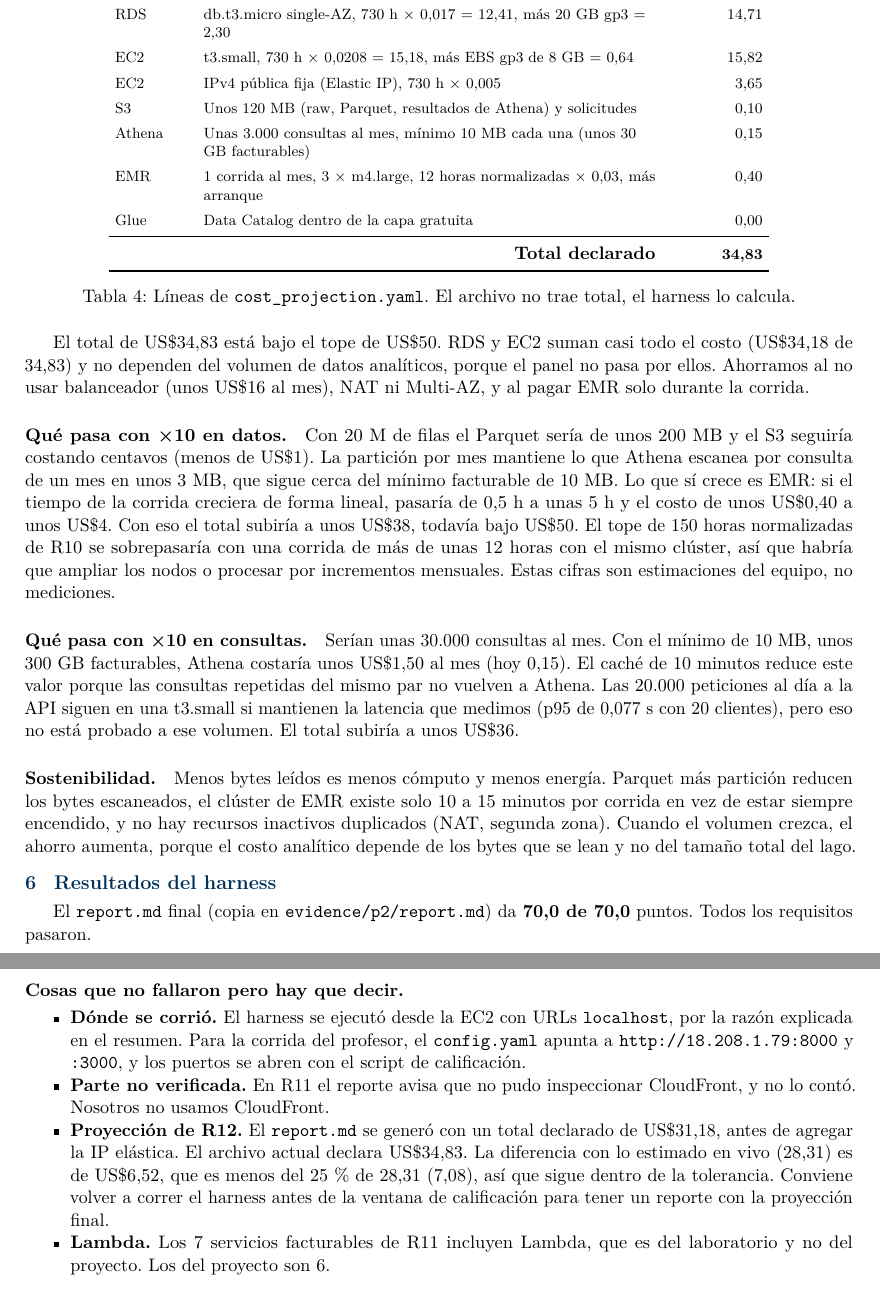
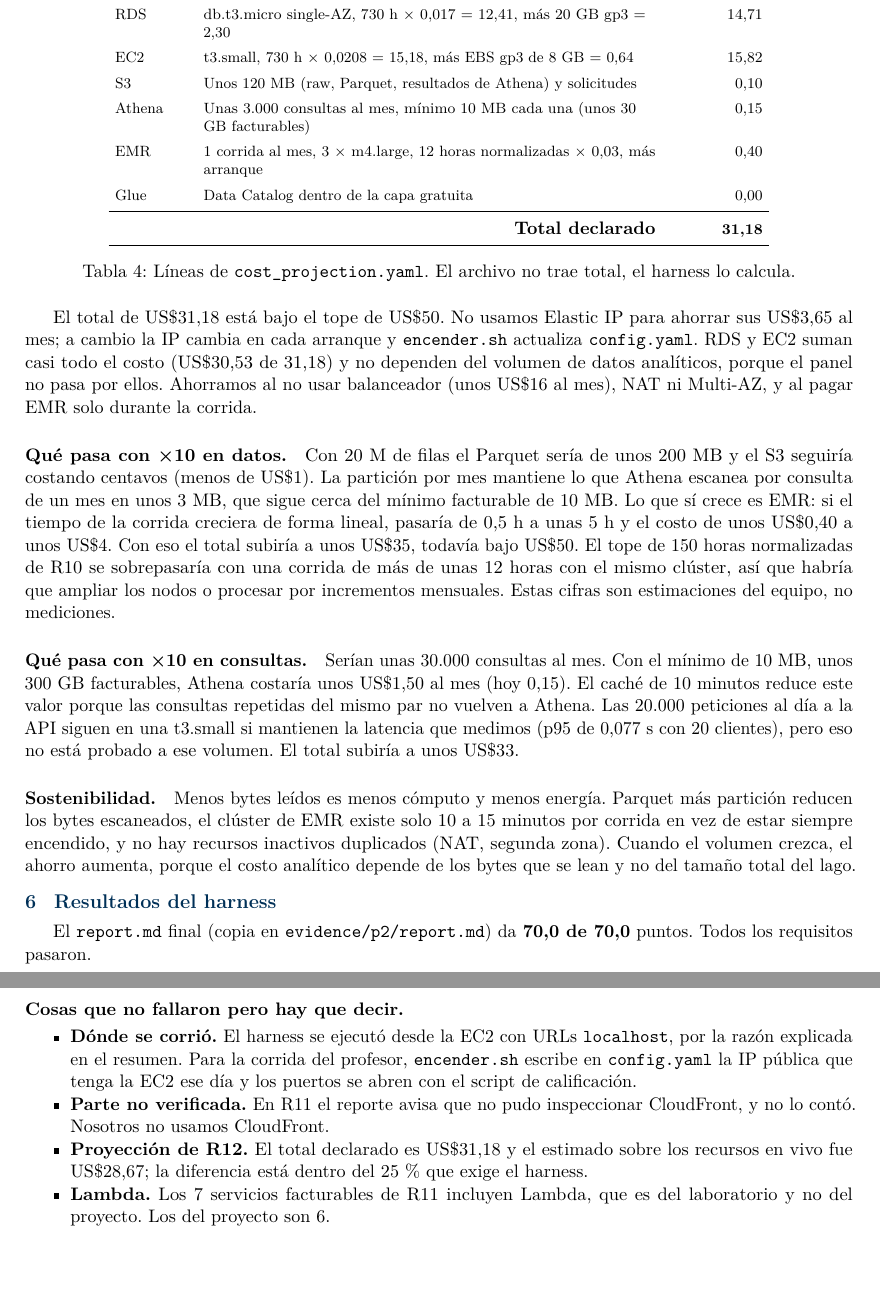
Before and after one commit to Ooojulian/airline-reservation-system, a LaTeX document (docs/p2/parcial2.tex): two parts of pages 8 and 9 of 11, joined at a grey line, cut so that both start at the same text, the shorter picture padded with empty space. Compiled offline with pdfLaTeX.

Commit message:
Sin Elastic IP: se libera para ahorrar costo; encender.sh actualiza config.yaml con la IP del dia
Co-Authored-By: Claude Opus 5.5 <noreply@anthropic.com>

```diff
--- a/docs/p2/parcial2.tex
+++ b/docs/p2/parcial2.tex
@@ -271,23 +271,22 @@ Elastic IP & IP pública que cambia & Operación de la calificación & Fiabilida
 \midrule
 RDS & db.t3.micro single-AZ, 730 h $\times$ 0,017 = 12,41, más 20 GB gp3 = 2,30 & 14,71 \\
 EC2 & t3.small, 730 h $\times$ 0,0208 = 15,18, más EBS gp3 de 8 GB = 0,64 & 15,82 \\
-EC2 & IPv4 pública fija (Elastic IP), 730 h $\times$ 0,005 & 3,65 \\
 S3 & Unos 120~MB (raw, Parquet, resultados de Athena) y solicitudes & 0,10 \\
 Athena & Unas 3.000 consultas al mes, mínimo 10~MB cada una (unos 30 GB facturables) & 0,15 \\
 EMR & 1 corrida al mes, 3 $\times$ m4.large, 12 horas normalizadas $\times$ 0,03, más arranque & 0,40 \\
 Glue & Data Catalog dentro de la capa gratuita & 0,00 \\
 \midrule
-\multicolumn{2}{r}{\textbf{Total declarado}} & \textbf{34,83} \\
+\multicolumn{2}{r}{\textbf{Total declarado}} & \textbf{31,18} \\
 \bottomrule
 \end{tabular}
 \caption{Líneas de \texttt{cost\_projection.yaml}. El archivo no trae total, el harness lo calcula.}
 \end{table}
 
-El total de US\$34,83 está bajo el tope de US\$50. RDS y EC2 suman casi todo el costo (US\$34,18 de 34,83) y no dependen del volumen de datos analíticos, porque el panel no pasa por ellos. Ahorramos al no usar balanceador (unos US\$16 al mes), NAT ni Multi-AZ, y al pagar EMR solo durante la corrida.
+El total de US\$31,18 está bajo el tope de US\$50. No usamos Elastic IP para ahorrar sus US\$3,65 al mes; a cambio la IP cambia en cada arranque y \texttt{encender.sh} actualiza \texttt{config.yaml}. RDS y EC2 suman casi todo el costo (US\$30,53 de 31,18) y no dependen del volumen de datos analíticos, porque el panel no pasa por ellos. Ahorramos al no usar balanceador (unos US\$16 al mes), NAT ni Multi-AZ, y al pagar EMR solo durante la corrida.
 
-\paragraph{Qué pasa con ×10 en datos.} Con 20~M de filas el Parquet sería de unos 200~MB y el S3 seguiría costando centavos (menos de US\$1). La partición por mes mantiene lo que Athena escanea por consulta de un mes en unos 3~MB, que sigue cerca del mínimo facturable de 10~MB. Lo que sí crece es EMR: si el tiempo de la corrida creciera de forma lineal, pasaría de 0,5~h a unas 5~h y el costo de unos US\$0,40 a unos US\$4. Con eso el total subiría a unos US\$38, todavía bajo US\$50. El tope de 150 horas normalizadas de R10 se sobrepasaría con una corrida de más de unas 12 horas con el mismo clúster, así que habría que ampliar los nodos o procesar por incrementos mensuales. Estas cifras son estimaciones del equipo, no mediciones.
+\paragraph{Qué pasa con ×10 en datos.} Con 20~M de filas el Parquet sería de unos 200~MB y el S3 seguiría costando centavos (menos de US\$1). La partición por mes mantiene lo que Athena escanea por consulta de un mes en unos 3~MB, que sigue cerca del mínimo facturable de 10~MB. Lo que sí crece es EMR: si el tiempo de la corrida creciera de forma lineal, pasaría de 0,5~h a unas 5~h y el costo de unos US\$0,40 a unos US\$4. Con eso el total subiría a unos US\$35, todavía bajo US\$50. El tope de 150 horas normalizadas de R10 se sobrepasaría con una corrida de más de unas 12 horas con el mismo clúster, así que habría que ampliar los nodos o procesar por incrementos mensuales. Estas cifras son estimaciones del equipo, no mediciones.
 
-\paragraph{Qué pasa con ×10 en consultas.} Serían unas 30.000 consultas al mes. Con el mínimo de 10~MB, unos 300~GB facturables, Athena costaría unos US\$1,50 al mes (hoy 0,15). El caché de 10 minutos reduce este valor porque las consultas repetidas del mismo par no vuelven a Athena. Las 20.000 peticiones al día a la API siguen en una t3.small si mantienen la latencia que medimos (p95 de 0,077~s con 20 clientes), pero eso no está probado a ese volumen. El total subiría a unos US\$36.
+\paragraph{Qué pasa con ×10 en consultas.} Serían unas 30.000 consultas al mes. Con el mínimo de 10~MB, unos 300~GB facturables, Athena costaría unos US\$1,50 al mes (hoy 0,15). El caché de 10 minutos reduce este valor porque las consultas repetidas del mismo par no vuelven a Athena. Las 20.000 peticiones al día a la API siguen en una t3.small si mantienen la latencia que medimos (p95 de 0,077~s con 20 clientes), pero eso no está probado a ese volumen. El total subiría a unos US\$33.
 
 \paragraph{Sostenibilidad.} Menos bytes leídos es menos cómputo y menos energía. Parquet más partición reducen los bytes escaneados, el clúster de EMR existe solo 10 a 15 minutos por corrida en vez de estar siempre encendido, y no hay recursos inactivos duplicados (NAT, segunda zona). Cuando el volumen crezca, el ahorro aumenta, porque el costo analítico depende de los bytes que se lean y no del tamaño total del lago.
 
@@ -323,9 +322,9 @@ Además de la corrida del harness, verificamos Athena contra el oráculo de la s
 
 \paragraph{Cosas que no fallaron pero hay que decir.}
 \begin{itemize}
-  \item \textbf{Dónde se corrió.} El harness se ejecutó desde la EC2 con URLs \texttt{localhost}, por la razón explicada en el resumen. Para la corrida del profesor, el \texttt{config.yaml} apunta a \texttt{http://18.208.1.79:8000} y \texttt{:3000}, y los puertos se abren con el script de calificación.
+  \item \textbf{Dónde se corrió.} El harness se ejecutó desde la EC2 con URLs \texttt{localhost}, por la razón explicada en el resumen. Para la corrida del profesor, \texttt{encender.sh} escribe en \texttt{config.yaml} la IP pública que tenga la EC2 ese día y los puertos se abren con el script de calificación.
   \item \textbf{Parte no verificada.} En R11 el reporte avisa que no pudo inspeccionar CloudFront, y no lo contó. Nosotros no usamos CloudFront.
-  \item \textbf{Proyección de R12.} El \texttt{report.md} se generó con un total declarado de US\$31,18, antes de agregar la IP elástica. El archivo actual declara US\$34,83. La diferencia con lo estimado en vivo (28,31) es de US\$6,52, que es menos del 25\,\% de 28,31 (7,08), así que sigue dentro de la tolerancia. Conviene volver a correr el harness antes de la ventana de calificación para tener un reporte con la proyección final.
+  \item \textbf{Proyección de R12.} El total declarado es US\$31,18 y el estimado sobre los recursos en vivo fue US\$28,67; la diferencia está dentro del 25\,\% que exige el harness.
   \item \textbf{Lambda.} Los 7 servicios facturables de R11 incluyen Lambda, que es del laboratorio y no del proyecto. Los del proyecto son 6.
 \end{itemize}
 
```
Also changed, not shown: cost_projection.yaml (+0 -1 lines), docs/p2/parcial2.pdf, docs/p2/parcial2.tex (4 more changed lines), 6 other files.
